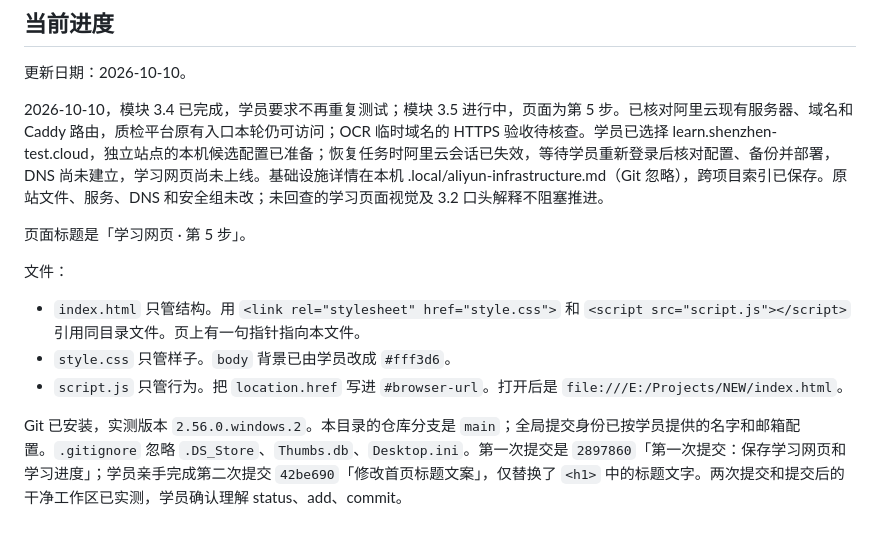
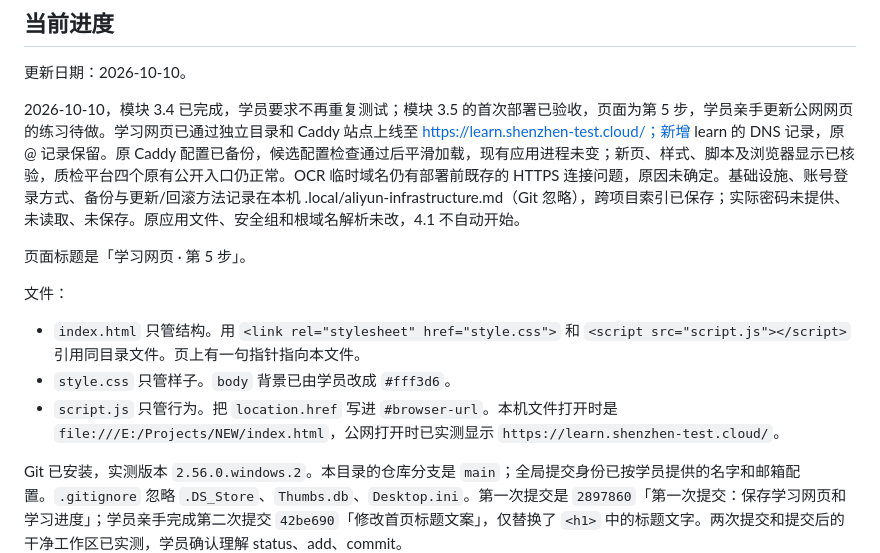
Before and after one commit to Lyh-1011/learning-web, a Markdown page: AGENTS.md, the part around one of its changes. Drawn GitHub-style; blank space fills up the shorter version.

```diff
--- a/AGENTS.md
+++ b/AGENTS.md
@@ -42,7 +42,7 @@
 
 更新日期：2026-10-10。
 
-2026-10-10，模块 3.4 已完成，学员要求不再重复测试；模块 3.5 进行中，页面为第 5 步。已核对阿里云现有服务器、域名和 Caddy 路由，质检平台原有入口本轮仍可访问；OCR 临时域名的 HTTPS 验收待核查。学员已选择 learn.shenzhen-test.cloud，独立站点的本机候选配置已准备；恢复任务时阿里云会话已失效，等待学员重新登录后核对配置、备份并部署，DNS 尚未建立，学习网页尚未上线。基础设施详情在本机 .local/aliyun-infrastructure.md（Git 忽略），跨项目索引已保存。原站文件、服务、DNS 和安全组未改；未回查的学习页面视觉及 3.2 口头解释不阻塞推进。
+2026-10-10，模块 3.4 已完成，学员要求不再重复测试；模块 3.5 的首次部署已验收，页面为第 5 步，学员亲手更新公网网页的练习待做。学习网页已通过独立目录和 Caddy 站点上线至 https://learn.shenzhen-test.cloud/；新增 learn 的 DNS 记录，原 @ 记录保留。原 Caddy 配置已备份，候选配置检查通过后平滑加载，现有应用进程未变；新页、样式、脚本及浏览器显示已核验，质检平台四个原有公开入口仍正常。OCR 临时域名仍有部署前既存的 HTTPS 连接问题，原因未确定。基础设施、账号登录方式、备份与更新/回滚方法记录在本机 .local/aliyun-infrastructure.md（Git 忽略），跨项目索引已保存；实际密码未提供、未读取、未保存。原应用文件、安全组和根域名解析未改，4.1 不自动开始。
 
 页面标题是「学习网页 · 第 5 步」。
 
@@ -50,7 +50,7 @@
 
 - `index.html` 只管结构。用 `<link rel="stylesheet" href="style.css">` 和 `<script src="script.js"></script>` 引用同目录文件。页上有一句指针指向本文件。
 - `style.css` 只管样子。`body` 背景已由学员改成 `#fff3d6`。
-- `script.js` 只管行为。把 `location.href` 写进 `#browser-url`。打开后是 `file:///E:/Projects/NEW/index.html`。
+- `script.js` 只管行为。把 `location.href` 写进 `#browser-url`。本机文件打开时是 `file:///E:/Projects/NEW/index.html`，公网打开时已实测显示 `https://learn.shenzhen-test.cloud/`。
 
 Git 已安装，实测版本 `2.56.0.windows.2`。本目录的仓库分支是 `main`；全局提交身份已按学员提供的名字和邮箱配置。`.gitignore` 忽略 `.DS_Store`、`Thumbs.db`、`Desktop.ini`。第一次提交是 `2897860`「第一次提交：保存学习网页和学习进度」；学员亲手完成第二次提交 `42be690`「修改首页标题文案」，仅替换了 `<h1>` 中的标题文字。两次提交和提交后的干净工作区已实测，学员确认理解 status、add、commit。
 
```
Also changed, not shown: other parts of AGENTS.md (+9 -5 lines), CLAUDE.md (+2 -2 lines).
